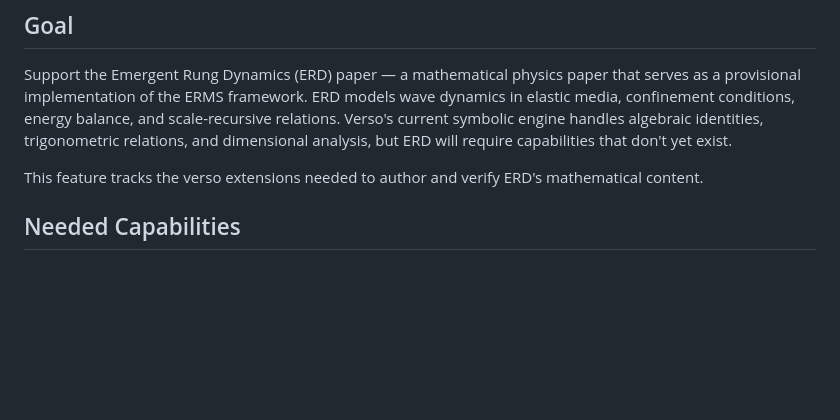
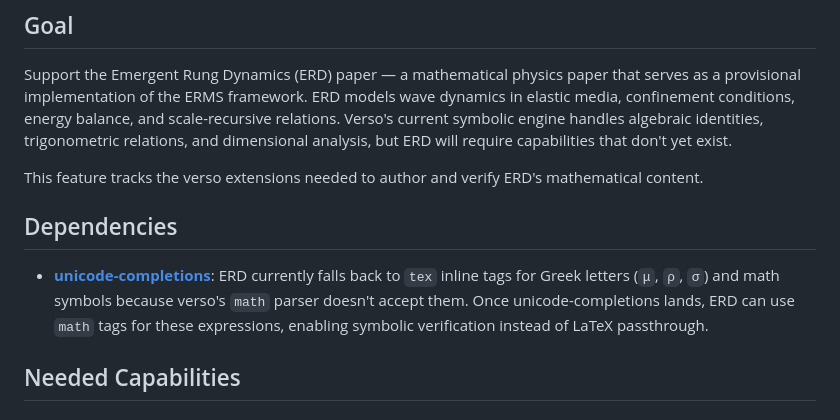
Before and after one commit to ktonon/verso, a Markdown page: features/erd-support.md, the part around the change. Drawn GitHub-style; blank space fills up the shorter version.

Commit message:
Add unicode-completions dependency to ERD support feature
ERD currently uses tex fallbacks for Greek letters and math symbols.
Unicode completions would enable math tags with symbolic verification.

Co-Authored-By: Claude Opus 4.6 <noreply@anthropic.com>

```diff
--- a/features/erd-support.md
+++ b/features/erd-support.md
@@ -5,6 +5,10 @@
 Support the Emergent Rung Dynamics (ERD) paper — a mathematical physics paper that serves as a provisional implementation of the ERMS framework. ERD models wave dynamics in elastic media, confinement conditions, energy balance, and scale-recursive relations. Verso's current symbolic engine handles algebraic identities, trigonometric relations, and dimensional analysis, but ERD will require capabilities that don't yet exist.
 
 This feature tracks the verso extensions needed to author and verify ERD's mathematical content.
+
+## Dependencies
+
+- **[unicode-completions](unicode-completions.md)**: ERD currently falls back to `tex` inline tags for Greek letters (`μ`, `ρ`, `σ`) and math symbols because verso's `math` parser doesn't accept them. Once unicode-completions lands, ERD can use `math` tags for these expressions, enabling symbolic verification instead of LaTeX passthrough.
 
 ## Needed Capabilities
 
```
